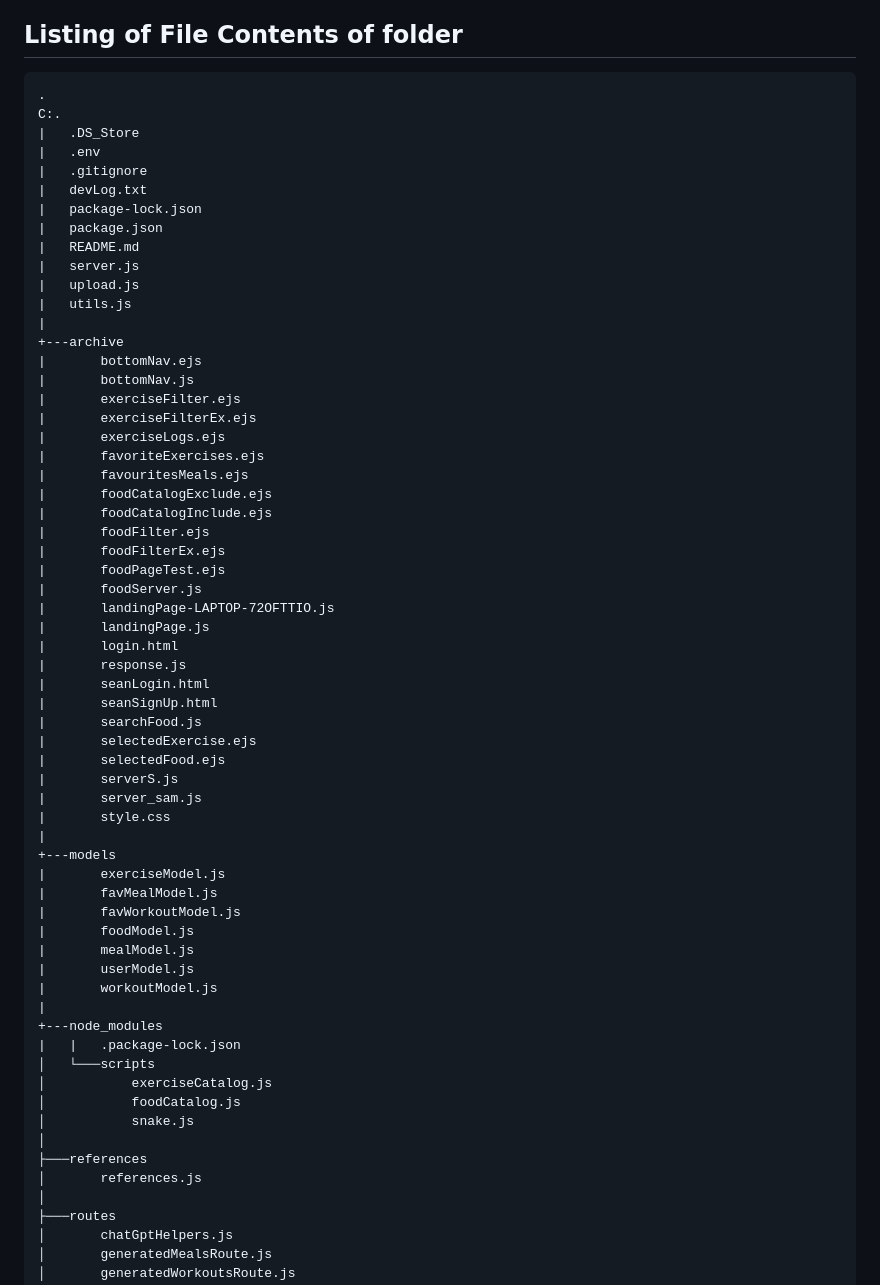
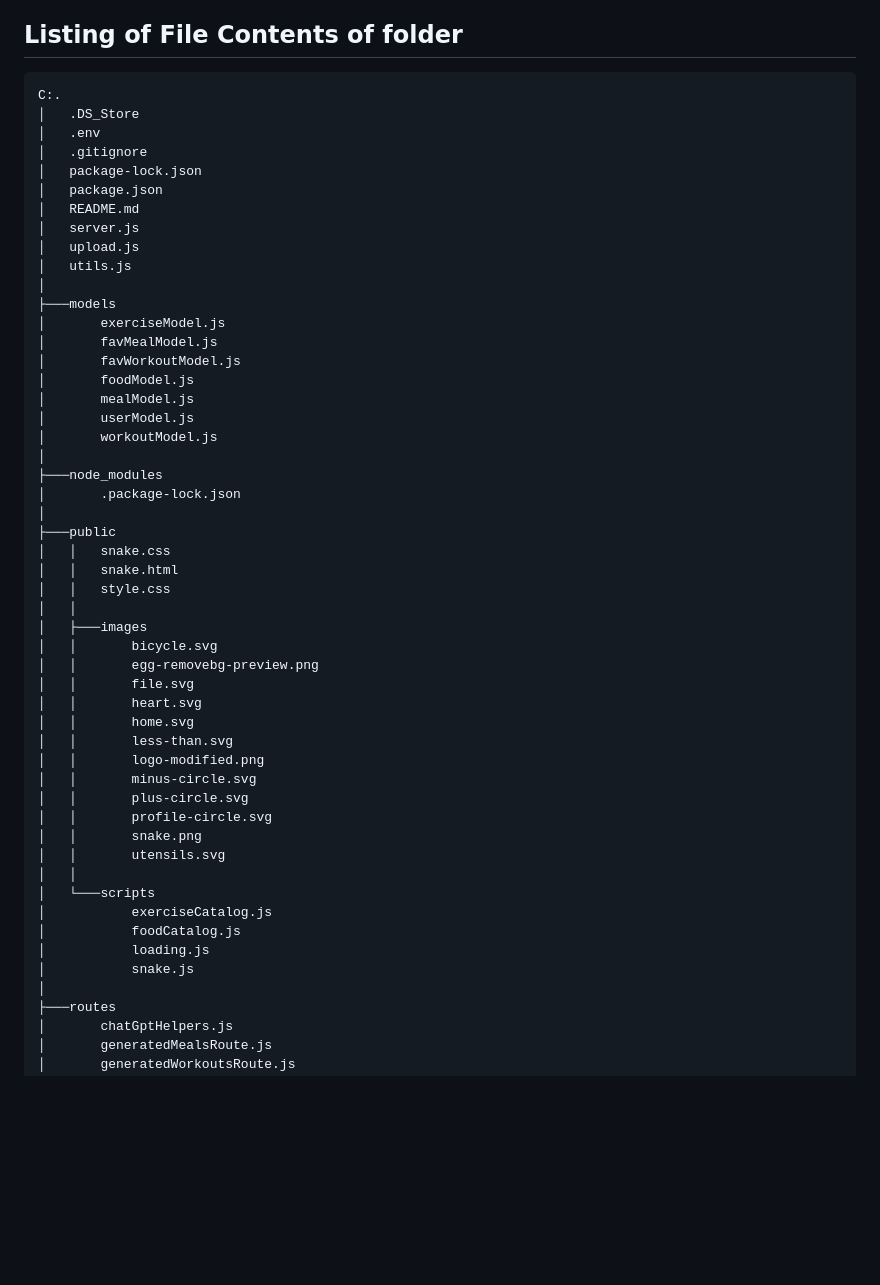
Before and after one commit to jaason-shi/NutriFit, a Markdown page: README.md, the part around the change printed below. Rendered like a GitHub page; blank space fills up the shorter version.

Commit message:
add tree for README.md

````diff
--- a/README.md
+++ b/README.md
@@ -50,64 +50,53 @@ Our team NutriFit (DTC18), developed a meal and exercise generator application t
 ## Listing of File Contents of folder
 
 ```
-.
 C:.
-|   .DS_Store
-|   .env
-|   .gitignore
-|   devLog.txt
-|   package-lock.json
-|   package.json
-|   README.md
-|   server.js
-|   upload.js
-|   utils.js
-|
-+---archive
-|       bottomNav.ejs
-|       bottomNav.js
-|       exerciseFilter.ejs
-|       exerciseFilterEx.ejs
-|       exerciseLogs.ejs
-|       favoriteExercises.ejs
-|       favouritesMeals.ejs
-|       foodCatalogExclude.ejs
-|       foodCatalogInclude.ejs
-|       foodFilter.ejs
-|       foodFilterEx.ejs
-|       foodPageTest.ejs
-|       foodServer.js
-|       landingPage-LAPTOP-72OFTTIO.js
-|       landingPage.js
-|       login.html
-|       response.js
-|       seanLogin.html
-|       seanSignUp.html
-|       searchFood.js
-|       selectedExercise.ejs
-|       selectedFood.ejs
-|       serverS.js
-|       server_sam.js
-|       style.css
-|
-+---models
-|       exerciseModel.js
-|       favMealModel.js
-|       favWorkoutModel.js
-|       foodModel.js
-|       mealModel.js
-|       userModel.js
-|       workoutModel.js
-|
-+---node_modules
-|   |   .package-lock.json
+│   .DS_Store
+│   .env
+│   .gitignore
+│   package-lock.json
+│   package.json
+│   README.md
+│   server.js
+│   upload.js
+│   utils.js
+│
+├───models
+│       exerciseModel.js
+│       favMealModel.js
+│       favWorkoutModel.js
+│       foodModel.js
+│       mealModel.js
+│       userModel.js
+│       workoutModel.js
+│
+├───node_modules
+│       .package-lock.json
+│
+├───public
+│   │   snake.css
+│   │   snake.html
+│   │   style.css
+│   │
+│   ├───images
+│   │       bicycle.svg
+│   │       egg-removebg-preview.png
+│   │       file.svg
+│   │       heart.svg
+│   │       home.svg
+│   │       less-than.svg
+│   │       logo-modified.png
+│   │       minus-circle.svg
+│   │       plus-circle.svg
+│   │       profile-circle.svg
+│   │       snake.png
+│   │       utensils.svg
+│   │
 │   └───scripts
 │           exerciseCatalog.js
 │           foodCatalog.js
+│           loading.js
 │           snake.js
-│
-├───references
-│       references.js
 │
 ├───routes
 │       chatGptHelpers.js
````
Also changed, not shown: other parts of README.md (+43 -44 lines).
